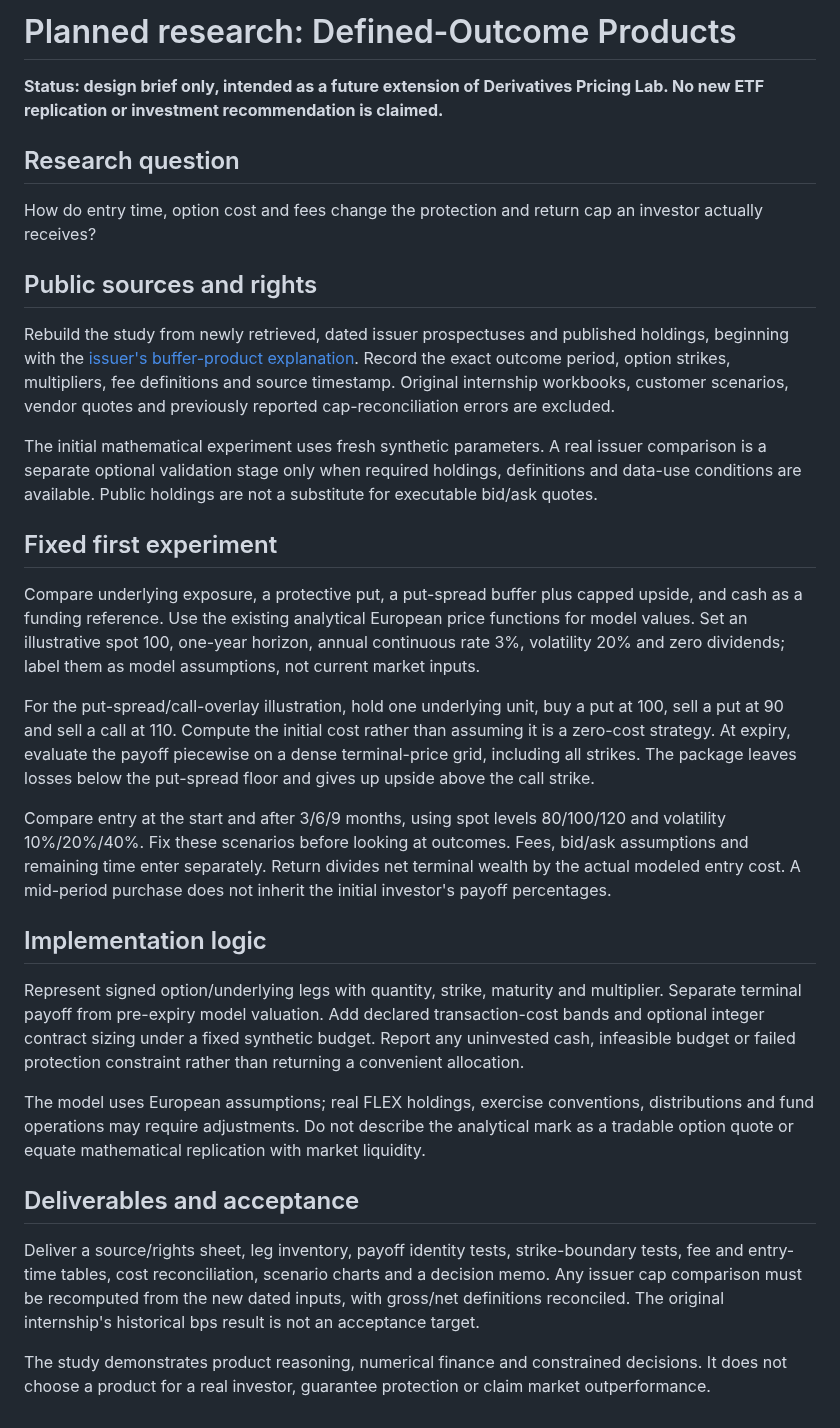
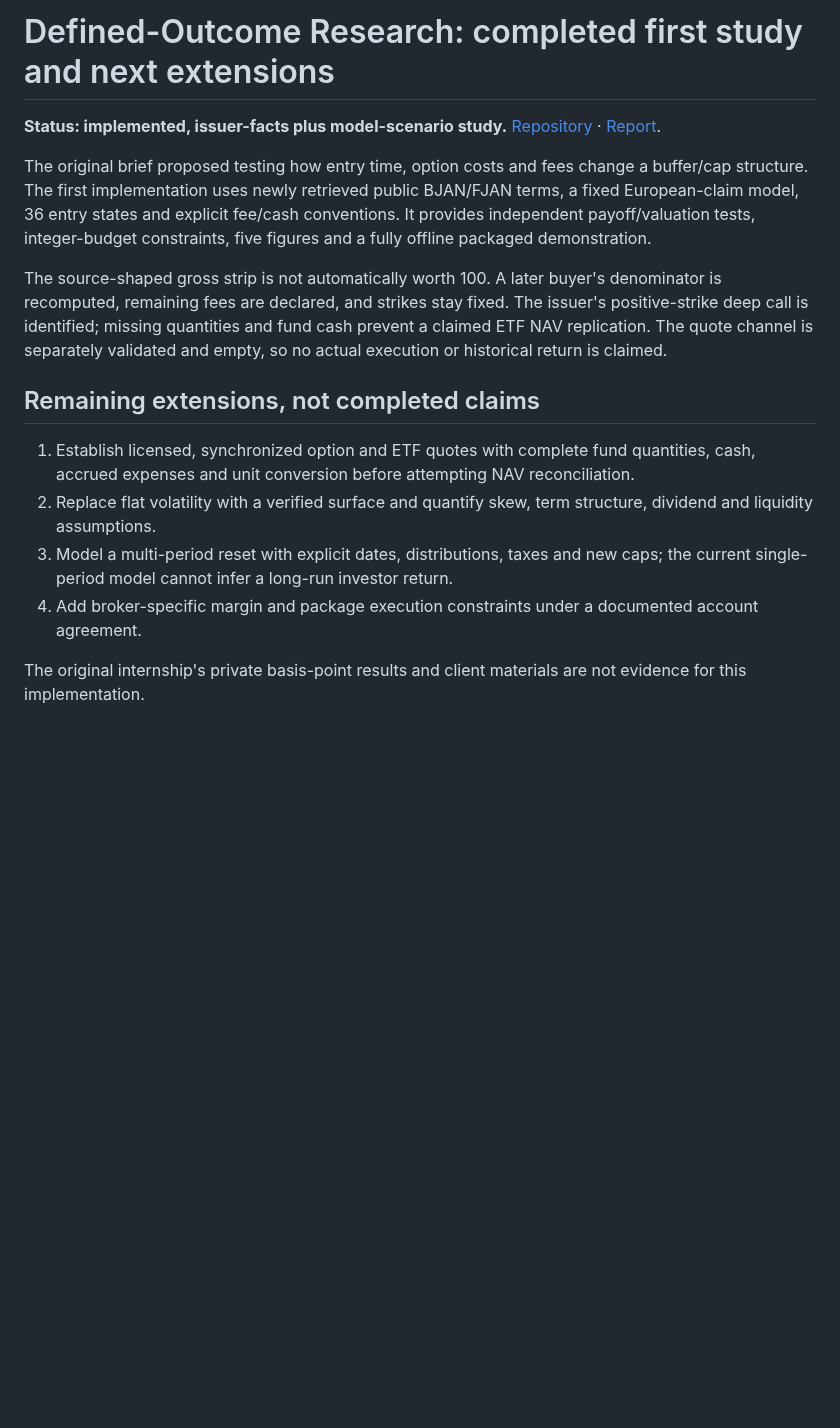
Before and after one commit to Mingju-Zhang-CBS/Quant, a Markdown page: roadmap/defined-outcome-research.md, the part around the change. Rendered like a GitHub page; blank space fills up the shorter version.

```diff
--- a/roadmap/defined-outcome-research.md
+++ b/roadmap/defined-outcome-research.md
@@ -1,33 +1,16 @@
-# Planned research: Defined-Outcome Products
+# Defined-Outcome Research: completed first study and next extensions
 
-**Status: design brief only, intended as a future extension of Derivatives Pricing Lab. No new ETF replication or investment recommendation is claimed.**
+**Status: implemented, issuer-facts plus model-scenario study.** [Repository](https://github.com/Mingju-Zhang-CBS/defined-outcome-research) · [Report](https://github.com/Mingju-Zhang-CBS/defined-outcome-research/blob/main/reports/demo/REPORT.md).
 
-## Research question
+The original brief proposed testing how entry time, option costs and fees change a buffer/cap structure. The first implementation uses newly retrieved public BJAN/FJAN terms, a fixed European-claim model, 36 entry states and explicit fee/cash conventions. It provides independent payoff/valuation tests, integer-budget constraints, five figures and a fully offline packaged demonstration.
 
-How do entry time, option cost and fees change the protection and return cap an investor actually receives?
+The source-shaped gross strip is not automatically worth 100. A later buyer's denominator is recomputed, remaining fees are declared, and strikes stay fixed. The issuer's positive-strike deep call is identified; missing quantities and fund cash prevent a claimed ETF NAV replication. The quote channel is separately validated and empty, so no actual execution or historical return is claimed.
 
-## Public sources and rights
+## Remaining extensions, not completed claims
 
-Rebuild the study from newly retrieved, dated issuer prospectuses and published holdings, beginning with the [issuer's buffer-product explanation](https://www.innovatoretfs.com/buffer/). Record the exact outcome period, option strikes, multipliers, fee definitions and source timestamp. Original internship workbooks, customer scenarios, vendor quotes and previously reported cap-reconciliation errors are excluded.
+1. Establish licensed, synchronized option and ETF quotes with complete fund quantities, cash, accrued expenses and unit conversion before attempting NAV reconciliation.
+2. Replace flat volatility with a verified surface and quantify skew, term structure, dividend and liquidity assumptions.
+3. Model a multi-period reset with explicit dates, distributions, taxes and new caps; the current single-period model cannot infer a long-run investor return.
+4. Add broker-specific margin and package execution constraints under a documented account agreement.
 
-The initial mathematical experiment uses fresh synthetic parameters. A real issuer comparison is a separate optional validation stage only when required holdings, definitions and data-use conditions are available. Public holdings are not a substitute for executable bid/ask quotes.
-
-## Fixed first experiment
-
-Compare underlying exposure, a protective put, a put-spread buffer plus capped upside, and cash as a funding reference. Use the existing analytical European price functions for model values. Set an illustrative spot 100, one-year horizon, annual continuous rate 3%, volatility 20% and zero dividends; label them as model assumptions, not current market inputs.
-
-For the put-spread/call-overlay illustration, hold one underlying unit, buy a put at 100, sell a put at 90 and sell a call at 110. Compute the initial cost rather than assuming it is a zero-cost strategy. At expiry, evaluate the payoff piecewise on a dense terminal-price grid, including all strikes. The package leaves losses below the put-spread floor and gives up upside above the call strike.
-
-Compare entry at the start and after 3/6/9 months, using spot levels 80/100/120 and volatility 10%/20%/40%. Fix these scenarios before looking at outcomes. Fees, bid/ask assumptions and remaining time enter separately. Return divides net terminal wealth by the actual modeled entry cost. A mid-period purchase does not inherit the initial investor's payoff percentages.
-
-## Implementation logic
-
-Represent signed option/underlying legs with quantity, strike, maturity and multiplier. Separate terminal payoff from pre-expiry model valuation. Add declared transaction-cost bands and optional integer contract sizing under a fixed synthetic budget. Report any uninvested cash, infeasible budget or failed protection constraint rather than returning a convenient allocation.
-
-The model uses European assumptions; real FLEX holdings, exercise conventions, distributions and fund operations may require adjustments. Do not describe the analytical mark as a tradable option quote or equate mathematical replication with market liquidity.
-
-## Deliverables and acceptance
-
-Deliver a source/rights sheet, leg inventory, payoff identity tests, strike-boundary tests, fee and entry-time tables, cost reconciliation, scenario charts and a decision memo. Any issuer cap comparison must be recomputed from the new dated inputs, with gross/net definitions reconciled. The original internship's historical bps result is not an acceptance target.
-
-The study demonstrates product reasoning, numerical finance and constrained decisions. It does not choose a product for a real investor, guarantee protection or claim market outperformance.
+The original internship's private basis-point results and client materials are not evidence for this implementation.
```
Also changed, not shown: README.md (+12 -5 lines), cases/products-portfolio.md (+3 -3 lines), projects/defined-outcome-research.md (added, +21 -0 lines), assets/defined-outcome-entry.png (added), 1 other file.
